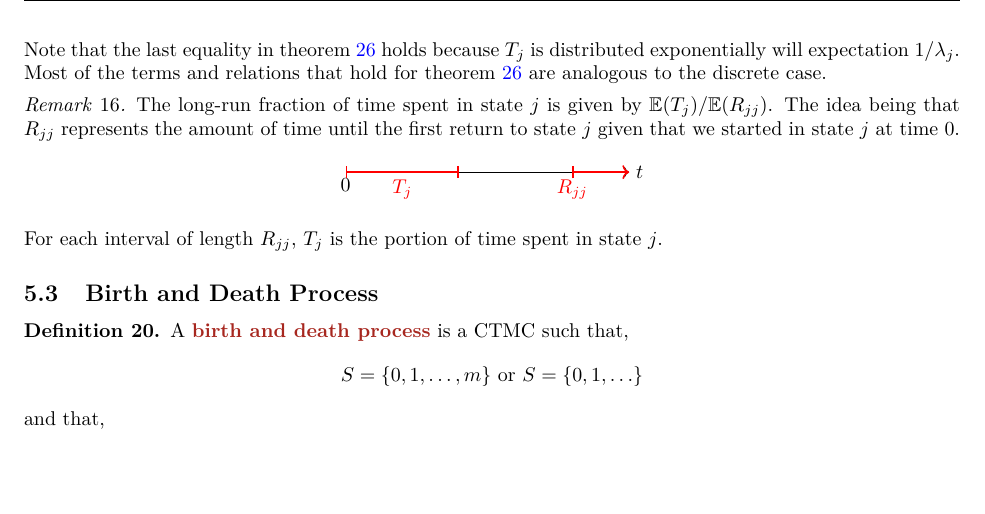
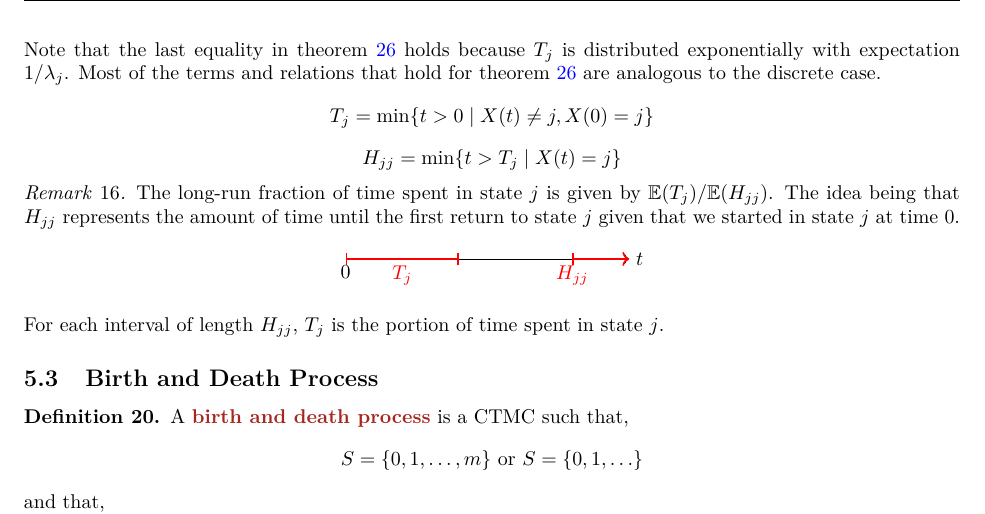
Before and after one commit to tcfraser/course-notes, a LaTeX document (notes/applied-probability/applied-probability.tex): part of page 43 of 54, cut so that both start at the same text, the shorter picture padded with empty space. The pictures show the PDF file notes/applied-probability/applied-probability.pdf that the author committed with the source.

Commit message:
refinements

```diff
--- a/notes/applied-probability/applied-probability.tex
+++ b/notes/applied-probability/applied-probability.tex
@@ -1901,12 +1898,14 @@ By examining foil theorems, we have seen that irreducibility is related to the u
     \begin{theorem}
         \label{thm:bltctmc}
         \term{Basic Limit Theorem for CTMC}: Let $\bc{X\br{t}}_{t \geq 0}$ be an irreducible, recurrent CTMC. Then $\pi_{j}$ exists and also:
-        \[ \lim_{t \to \inf} P_{ij}\br{t} = \pi_{j} = \f{\Exp\br{T_j}}{\Exp\br{R_{jj}}} = \f{1 / \la_{j}}{\Exp\br{R_{jj}}} \quad \forall i, j \in S \]
+        \[ \lim_{t \to \inf} P_{ij}\br{t} = \pi_{j} = \f{\Exp\br{T_j}}{\Exp\br{H_{jj}}} = \f{1 / \la_{j}}{\Exp\br{H_{jj}}} \quad \forall i, j \in S \]
         In addition, the MC is positive recurrent if and only if a unique stationary distribution exists. In this case, the unique stationary distribution is the $\pi = \br{\pi_{0}, \pi_{1}, \ldots}$ where $\pi_j$ is mentioned above.
     \end{theorem}
-    Note that the last equality in \cref{thm:bltctmc} holds because $T_{j}$ is distributed exponentially will expectation $1 / \la_j$. Most of the terms and relations that hold for \cref{thm:bltctmc} are analogous to the discrete case.
+    Note that the last equality in \cref{thm:bltctmc} holds because $T_{j}$ is distributed exponentially with expectation $1 / \la_j$. Most of the terms and relations that hold for \cref{thm:bltctmc} are analogous to the discrete case.
+    \[  T_j = \min\bc{t > 0 \mid X\br{t} \neq j, X\br{0} = j} \]
+    \[  H_{jj} = \min\bc{t > T_j \mid X\br{t} = j} \]
     \begin{remark}
-        The long-run fraction of time spent in state $j$ is given by $\Exp\br{T_j}/ \Exp\br{R_{jj}}$. The idea being that $R_{jj}$ represents the amount of time until the first return to state $j$ given that we started in state $j$ at time $0$.
+        The long-run fraction of time spent in state $j$ is given by $\Exp\br{T_j}/ \Exp\br{H_{jj}}$. The idea being that $H_{jj}$ represents the amount of time until the first return to state $j$ given that we started in state $j$ at time $0$.
         \begin{center}
             \begin{tikzpicture}
                 \draw[|->] (0,0) node[below]{$0$} -- (5, 0) node[right]{$t$};
@@ -1915,6 +1914,6 @@ By examining foil theorems, we have seen that irreducibility is related to the u
             \end{tikzpicture}
         \end{center}
-        For each interval of length $R_{jj}$, $T_{j}$ is the portion of time spent in state $j$.
+        For each interval of length $H_{jj}$, $T_{j}$ is the portion of time spent in state $j$.
     \end{remark}
 
     \subsection{Birth and Death Process}
```
Also changed, not shown: notes/applied-probability/applied-probability.pdf, notes/applied-probability/applied-probability.tex (11 more changed lines).
